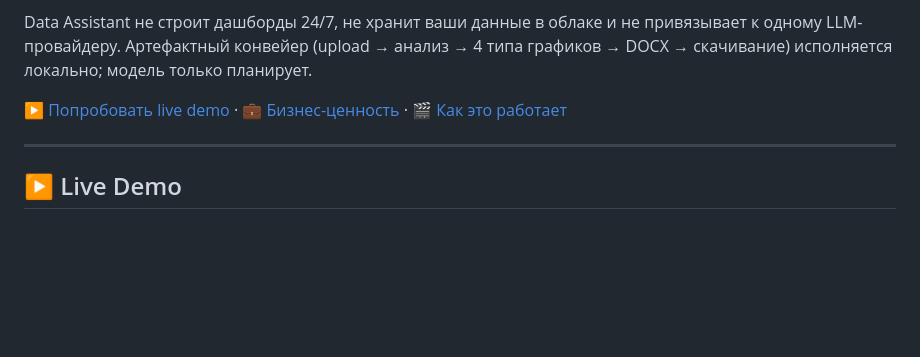
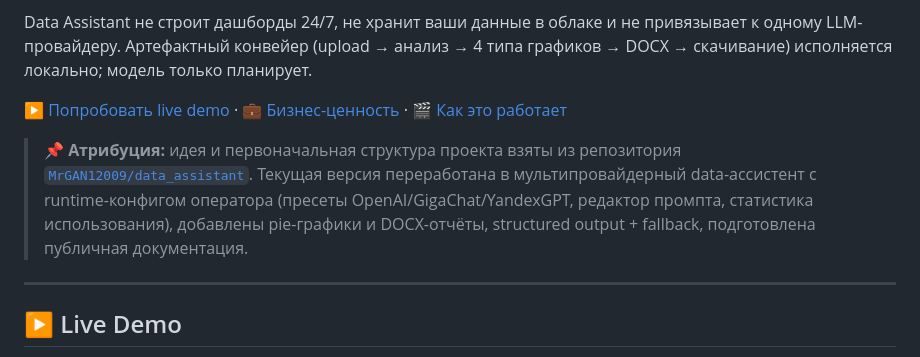
Before and after one commit to AlexLvGulyaev/ai-data-assistant, a Markdown page: README.md, the part around the change. Rendered like a GitHub page; blank space fills up the shorter version.

Commit message:
docs(readme): add attribution block to upstream source repo
Two latest sibling cases (telegram-onboarding-bot, telegram-support-bot)
carry a '📌 Атрибуция' block linking to the MrGAN12009 source repo they were
derived from, placed right after the intro/demo links. ai-data-assistant
lacked it. Add the same block pointing to MrGAN12009/data_assistant (source
per PEcb08 lesson materials), in etalon wording/placement.

Co-Authored-By: Claude <noreply@anthropic.com>

```diff
--- a/README.md
+++ b/README.md
@@ -11,6 +11,8 @@ Data Assistant — веб-приложение для анализа данны
 Data Assistant не строит дашборды 24/7, не хранит ваши данные в облаке и не привязывает к одному LLM-провайдеру. Артефактный конвейер (upload → анализ → 4 типа графиков → DOCX → скачивание) исполняется локально; модель только планирует.
 
 [▶️ Попробовать live demo](https://data-assistant.alex-n8n.site) · [💼 Бизнес-ценность](docs/BUSINESS_VALUE.md) · [🎬 Как это работает](docs/E2E_SCENARIOS.md)
+
+> 📌 **Атрибуция:** идея и первоначальная структура проекта взяты из репозитория [`MrGAN12009/data_assistant`](https://github.com/MrGAN12009/data_assistant). Текущая версия переработана в мультипровайдерный data-ассистент с runtime-конфигом оператора (пресеты OpenAI/GigaChat/YandexGPT, редактор промпта, статистика использования), добавлены pie-графики и DOCX-отчёты, structured output + fallback, подготовлена публичная документация.
 
 ---
 
```
